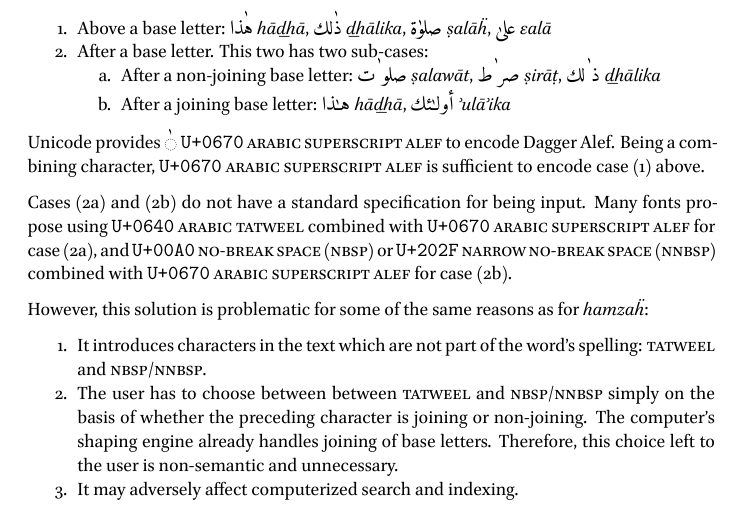
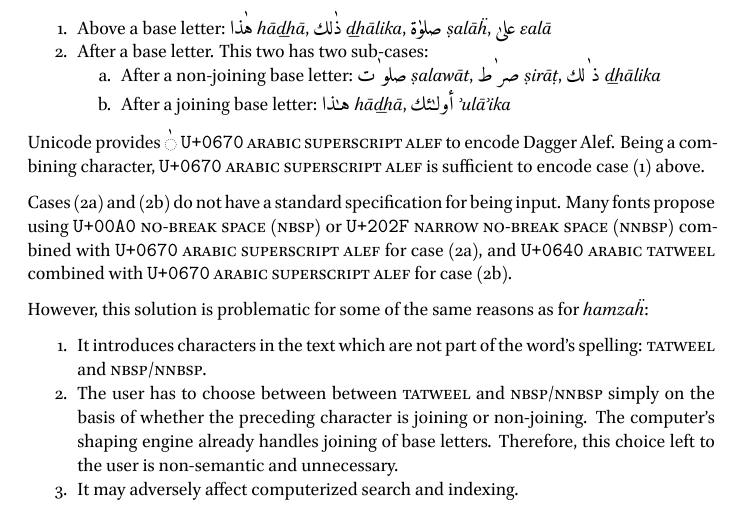
Before and after one commit to adamiturabi/arabic-inline-unicode, an R Markdown document (index.Rmd): part of page 3 of 5, cut so that both start at the same text. The pictures show the output file index.pdf that the author committed with the source.

Commit message:
fixed wrong order

```diff
--- a/index.Rmd
+++ b/index.Rmd
@@ -133,7 +133,7 @@ Dagger Alef can also be considered an inline character. Depending on the writing
 
 Unicode provides [◌ٰ]{.ar} `U+0670` [arabic superscript alef]{.smallcaps} to encode Dagger Alef. Being a combining character, `U+0670` [arabic superscript alef]{.smallcaps} is sufficient to encode case (1) above.
 
-Cases (2a) and (2b) do not have a standard specification for being input. Many fonts propose using `U+0640` [arabic tatweel]{.smallcaps} combined with `U+0670` [arabic superscript alef]{.smallcaps} for case (2a), and `U+00A0` [no-break space (nbsp)]{.smallcaps} or `U+202F` [narrow no-break space (nnbsp)]{.smallcaps} combined with `U+0670` [arabic superscript alef]{.smallcaps} for case (2b).
+Cases (2a) and (2b) do not have a standard specification for being input. Many fonts propose using `U+00A0` [no-break space (nbsp)]{.smallcaps} or `U+202F` [narrow no-break space (nnbsp)]{.smallcaps} combined with `U+0670` [arabic superscript alef]{.smallcaps} for case (2a), and `U+0640` [arabic tatweel]{.smallcaps} combined with `U+0670` [arabic superscript alef]{.smallcaps} for case (2b).
 
 However, this solution is problematic for some of the same reasons as for [hamzao]{.trn}:
 
```
Also changed, not shown: index.pdf, 1 other file.
